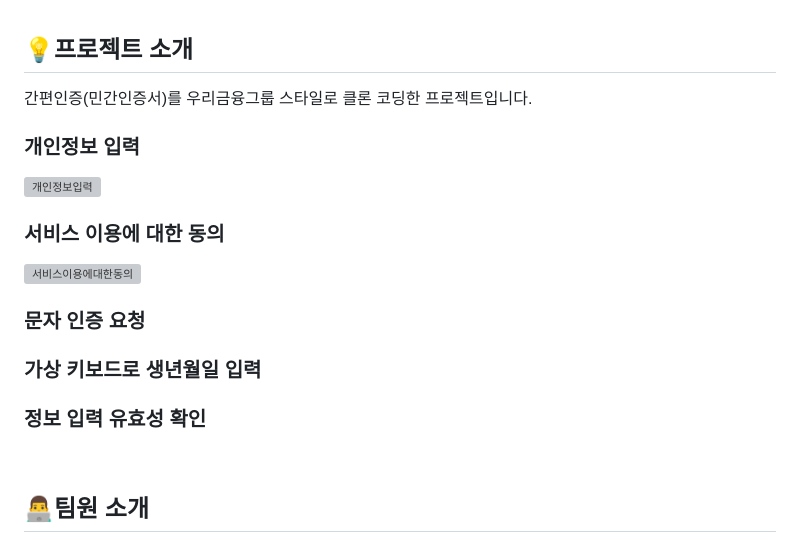
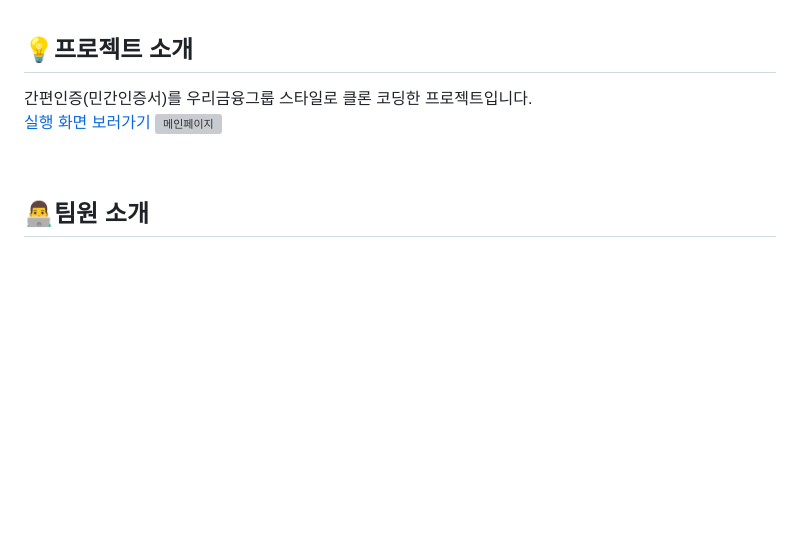
Before and after one commit to woorifisa-service-dev-3rd/frontend-1st-smile_project, a Markdown page: README.md, the part around the change. Drawn GitHub-style; blank space fills up the shorter version; grey boxes are pictures that could not be loaded.

```diff
--- a/README.md
+++ b/README.md
@@ -4,15 +4,9 @@
 
 ## 💡프로젝트 소개
 
-간편인증(민간인증서)를 우리금융그룹 스타일로 클론 코딩한 프로젝트입니다.
-
-### 개인정보 입력
-![개인정보입력](https://github.com/woorifisa-service-dev-3rd/frontend-1st-smile_project/assets/68517303/d7bb5edd-6a2e-40b8-b7d6-3c063eb93f89)
-### 서비스 이용에 대한 동의
-![서비스이용에대한동의](https://github.com/woorifisa-service-dev-3rd/frontend-1st-smile_project/assets/68517303/45cb5682-97ff-4be7-87e9-ab31c23184a8)
-### 문자 인증 요청
-### 가상 키보드로 생년월일 입력
-### 정보 입력 유효성 확인
+간편인증(민간인증서)를 우리금융그룹 스타일로 클론 코딩한 프로젝트입니다.<br>
+[실행 화면 보러가기](https://ohsanman.notion.site/2-9c6b60dbc7404304a5165db5ae808b89?pvs=4)
+![메인페이지](https://github.com/user-attachments/assets/f25c60b9-2212-44b2-85ea-c0db3004a8ad)
 
 <br>
 
```
